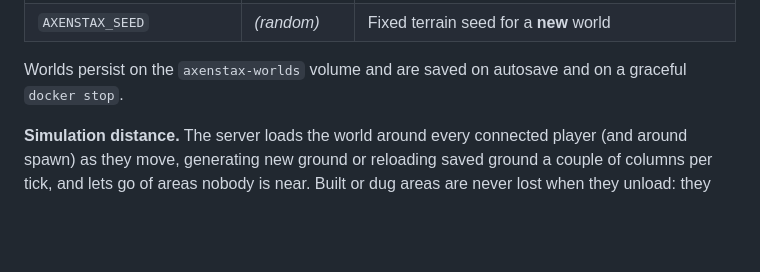
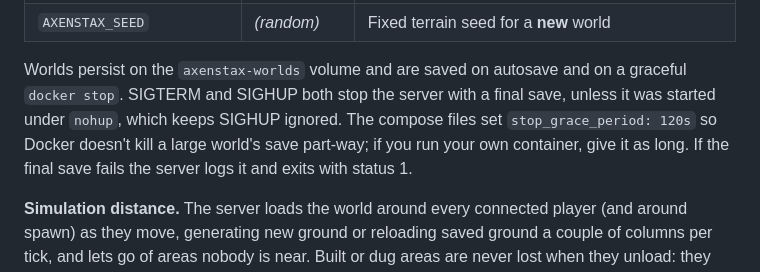
Before and after one commit to decented/axenstax, a Markdown page: docs/operators/dedicated-server.md, the part around the change. Drawn GitHub-style; blank space fills up the shorter version.

```diff
--- a/docs/operators/dedicated-server.md
+++ b/docs/operators/dedicated-server.md
@@ -234,7 +234,11 @@ Set these as environment variables in `docker-compose.yml`:
 | `AXENSTAX_SEED` | _(random)_ | Fixed terrain seed for a **new** world |
 
 Worlds persist on the `axenstax-worlds` volume and are saved on autosave and on a
-graceful `docker stop`.
+graceful `docker stop`. SIGTERM and SIGHUP both stop the server with a final save,
+unless it was started under `nohup`, which keeps SIGHUP ignored. The compose files set
+`stop_grace_period: 120s` so Docker doesn't kill a large world's save part-way; if you
+run your own container, give it as long. If the final save fails the server logs it and
+exits with status 1.
 
 **Simulation distance.** The server loads the world around every connected player
 (and around spawn) as they move, generating new ground or reloading saved ground
```
Also changed, not shown: tools/dedicated-server/README.md (+3 -1 lines).
